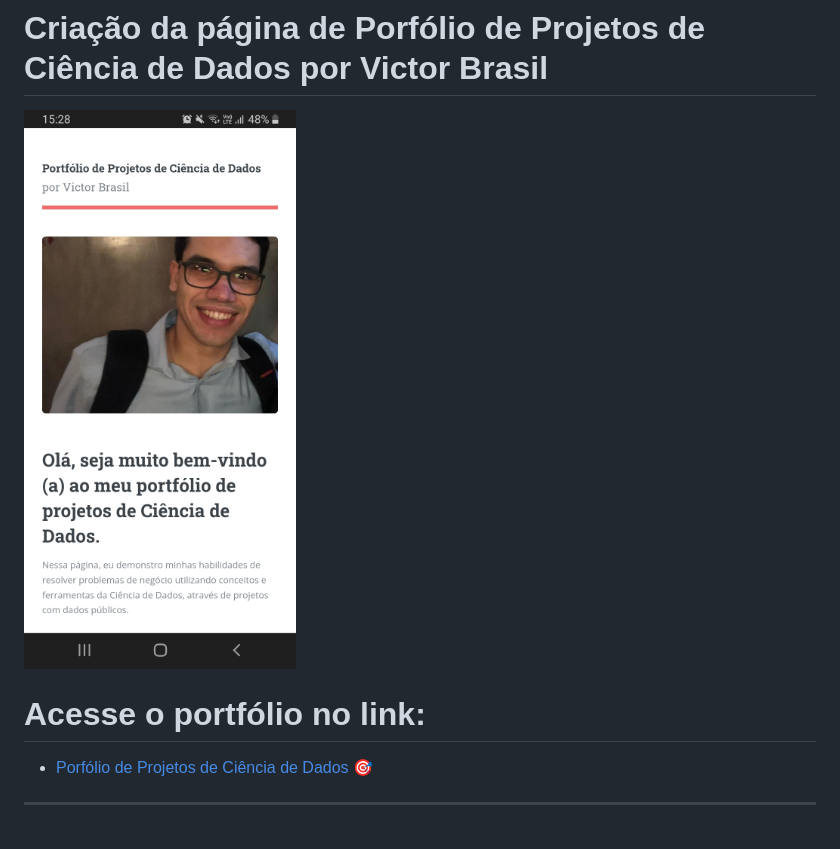
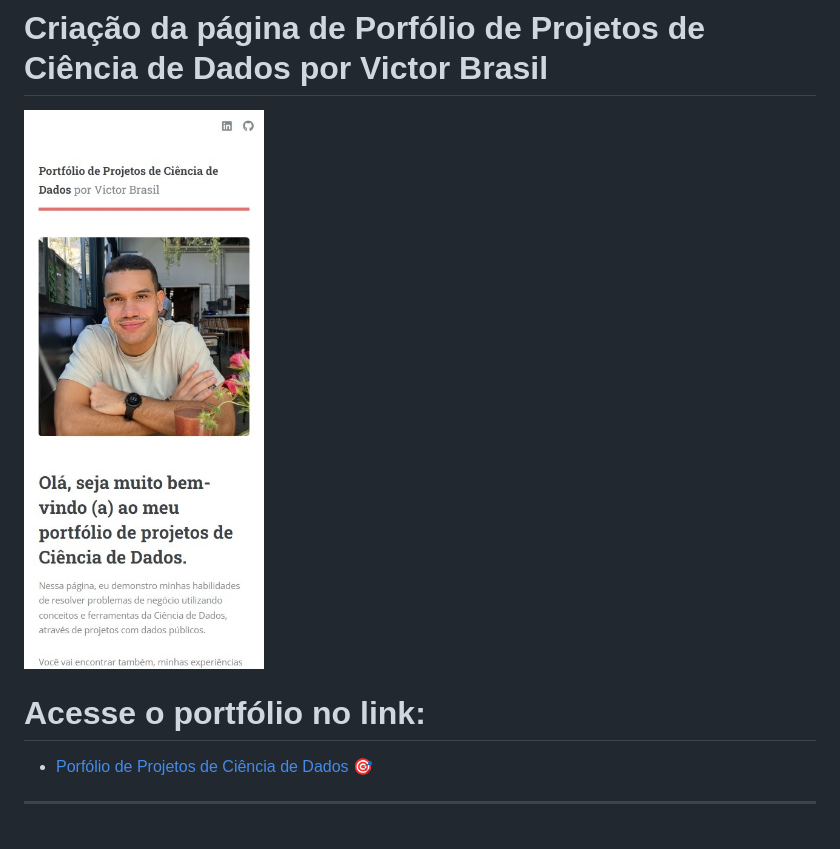
Before and after one commit to brasil95/portfolio-projetos, a Markdown page: README.md, the part around the change printed below. Rendered like a GitHub page; pictures changed too: images/page_portfolio2.jpg (added).

Commit message:
Atualizacao portfolio Agosto 23

```diff
--- a/README.md
+++ b/README.md
@@ -1,6 +1,6 @@
 # Criação da página de Porfólio de Projetos de Ciência de Dados por Victor Brasil
 
-![page_portfolio.jpg](./images/page_portfolio.jpg)
+![page_portfolio2.jpg](./images/page_portfolio2.jpg)
 
 # Acesse o portfólio no link:
 
```
Also changed, not shown: other parts of README.md (+1 -1 lines), images/vcb2.jpg (added), 1 other file.
